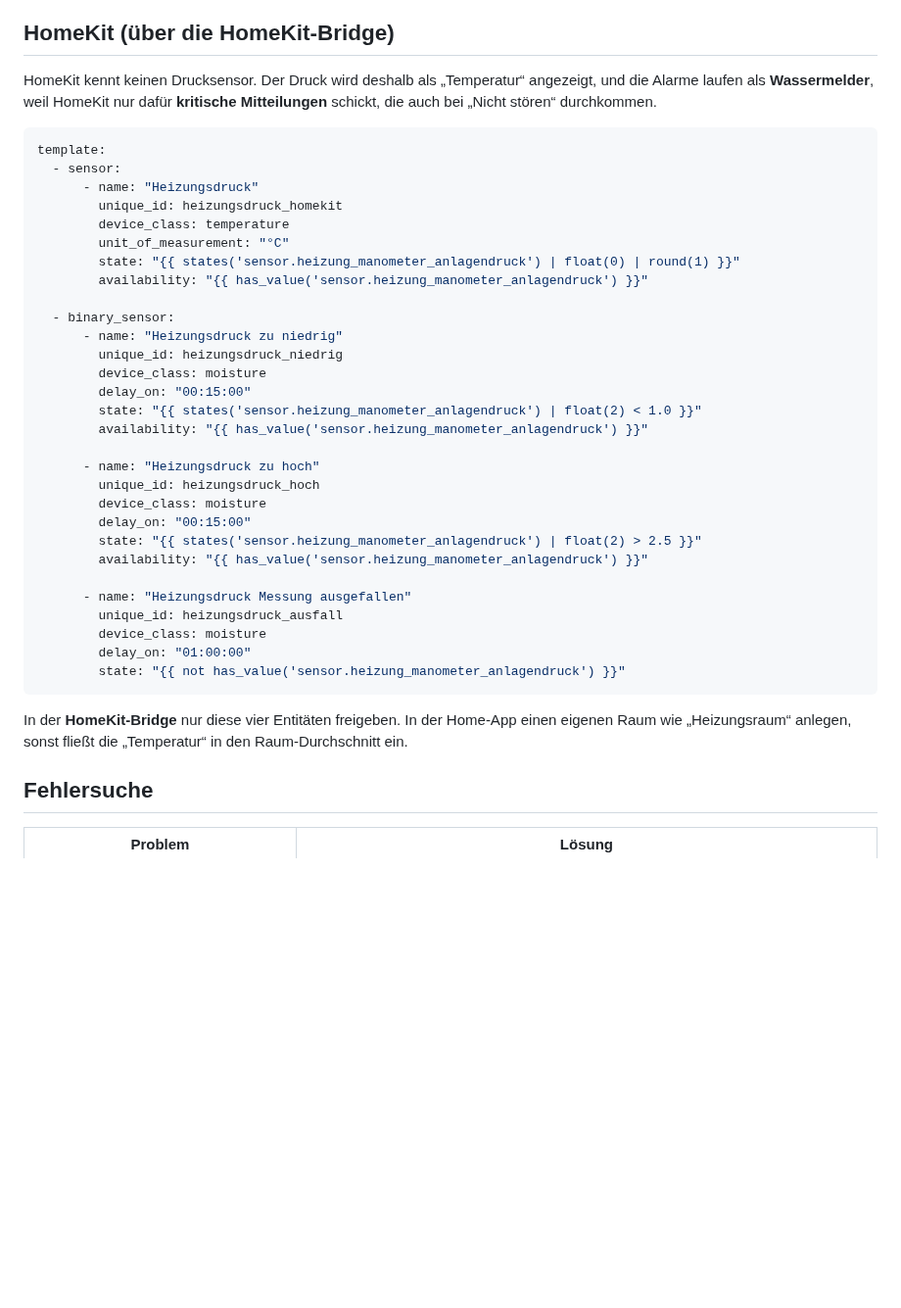
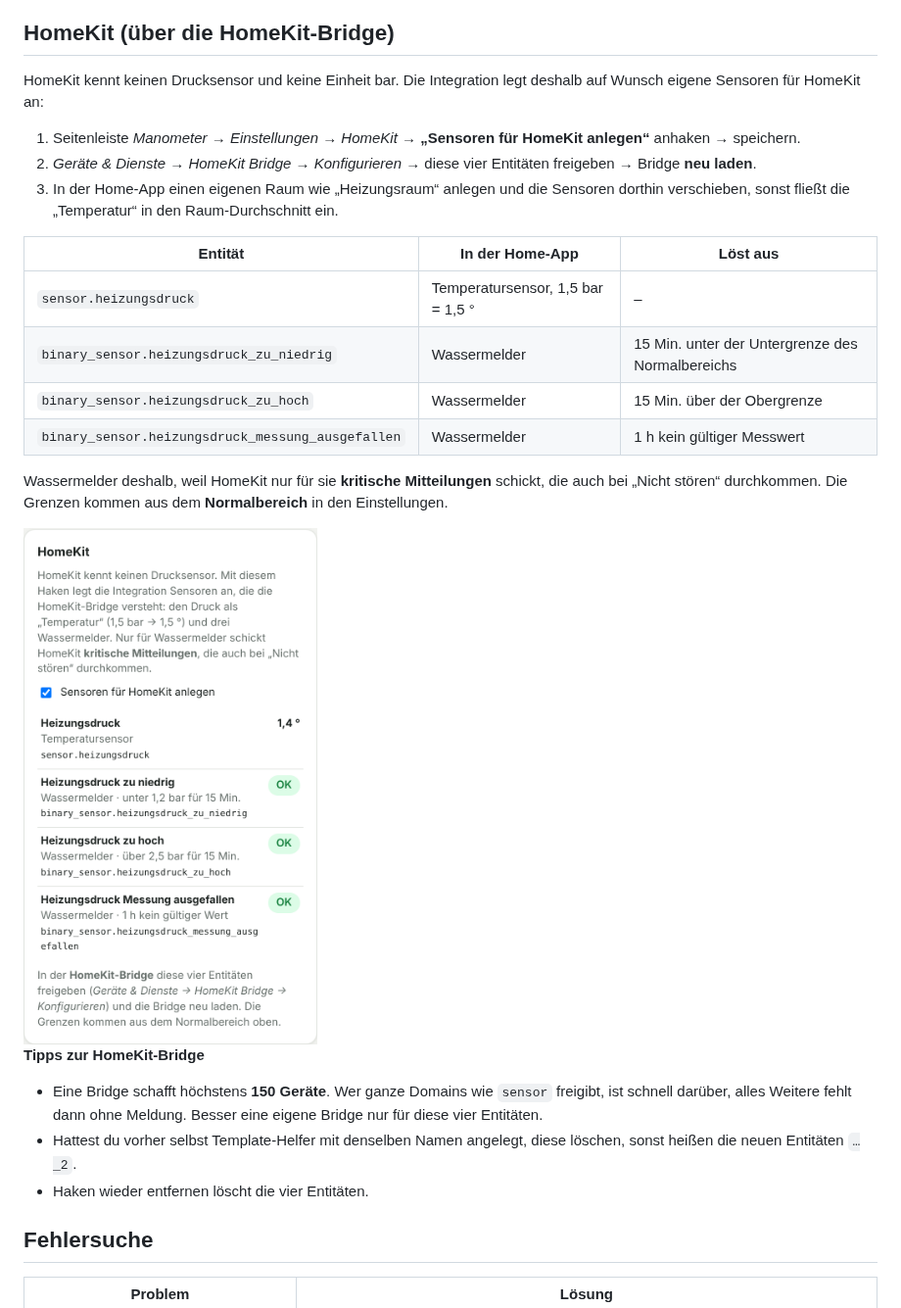
Before and after one commit to dieseltoby124/manometer-cam, a Markdown page: docs/03-home-assistant.md, the part around the change. Shown at 98% size. GitHub-like rendering; pictures changed too: docs/img/homekit.png (added); blank space fills up the shorter version.

````diff
--- a/docs/03-home-assistant.md
+++ b/docs/03-home-assistant.md
@@ -102,41 +102,27 @@ Voraussetzung: Die **MQTT-Integration** ist in Home Assistant eingerichtet, z. B
 
 ## HomeKit (über die HomeKit-Bridge)
 
-HomeKit kennt keinen Drucksensor. Der Druck wird deshalb als „Temperatur“ angezeigt, und die Alarme laufen als **Wassermelder**, weil HomeKit nur dafür **kritische Mitteilungen** schickt, die auch bei „Nicht stören“ durchkommen.
+HomeKit kennt keinen Drucksensor und keine Einheit bar. Die Integration legt deshalb auf Wunsch eigene Sensoren für HomeKit an:
 
-```yaml
-template:
-  - sensor:
-      - name: "Heizungsdruck"
-        unique_id: heizungsdruck_homekit
-        device_class: temperature
-        unit_of_measurement: "°C"
-        state: "{{ states('sensor.heizung_manometer_anlagendruck') | float(0) | round(1) }}"
-        availability: "{{ has_value('sensor.heizung_manometer_anlagendruck') }}"
+1. Seitenleiste *Manometer → Einstellungen → HomeKit* → **„Sensoren für HomeKit anlegen“** anhaken → speichern.
+2. *Geräte & Dienste → HomeKit Bridge → Konfigurieren* → diese vier Entitäten freigeben → Bridge **neu laden**.
+3. In der Home-App einen eigenen Raum wie „Heizungsraum“ anlegen und die Sensoren dorthin verschieben, sonst fließt die „Temperatur“ in den Raum-Durchschnitt ein.
 
-  - binary_sensor:
-      - name: "Heizungsdruck zu niedrig"
-        unique_id: heizungsdruck_niedrig
-        device_class: moisture
-        delay_on: "00:15:00"
-        state: "{{ states('sensor.heizung_manometer_anlagendruck') | float(2) < 1.0 }}"
-        availability: "{{ has_value('sensor.heizung_manometer_anlagendruck') }}"
+| Entität | In der Home-App | Löst aus |
+|---|---|---|
+| `sensor.heizungsdruck` | Temperatursensor, 1,5 bar = 1,5 ° | – |
+| `binary_sensor.heizungsdruck_zu_niedrig` | Wassermelder | 15 Min. unter der Untergrenze des Normalbereichs |
+| `binary_sensor.heizungsdruck_zu_hoch` | Wassermelder | 15 Min. über der Obergrenze |
+| `binary_sensor.heizungsdruck_messung_ausgefallen` | Wassermelder | 1 h kein gültiger Messwert |
 
-      - name: "Heizungsdruck zu hoch"
-        unique_id: heizungsdruck_hoch
-        device_class: moisture
-        delay_on: "00:15:00"
-        state: "{{ states('sensor.heizung_manometer_anlagendruck') | float(2) > 2.5 }}"
-        availability: "{{ has_value('sensor.heizung_manometer_anlagendruck') }}"
+Wassermelder deshalb, weil HomeKit nur für sie **kritische Mitteilungen** schickt, die auch bei „Nicht stören“ durchkommen. Die Grenzen kommen aus dem **Normalbereich** in den Einstellungen.
 
-      - name: "Heizungsdruck Messung ausgefallen"
-        unique_id: heizungsdruck_ausfall
-        device_class: moisture
-        delay_on: "01:00:00"
-        state: "{{ not has_value('sensor.heizung_manometer_anlagendruck') }}"
-```
+<img src="img/homekit.png" width="300" alt="HomeKit-Einstellungen">
 
-In der **HomeKit-Bridge** nur diese vier Entitäten freigeben. In der Home-App einen eigenen Raum wie „Heizungsraum“ anlegen, sonst fließt die „Temperatur“ in den Raum-Durchschnitt ein.
+**Tipps zur HomeKit-Bridge**
+- Eine Bridge schafft höchstens **150 Geräte**. Wer ganze Domains wie `sensor` freigibt, ist schnell darüber, alles Weitere fehlt dann ohne Meldung. Besser eine eigene Bridge nur für diese vier Entitäten.
+- Hattest du vorher selbst Template-Helfer mit denselben Namen angelegt, diese löschen, sonst heißen die neuen Entitäten `…_2`.
+- Haken wieder entfernen löscht die vier Entitäten.
 
 ## Fehlersuche
 
````
Also changed, not shown: README.md (+1 -0 lines), 7 other files.
